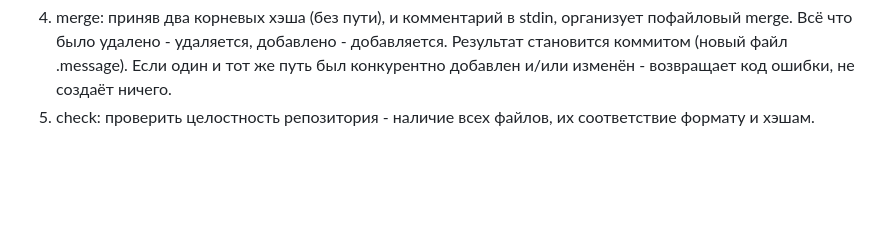
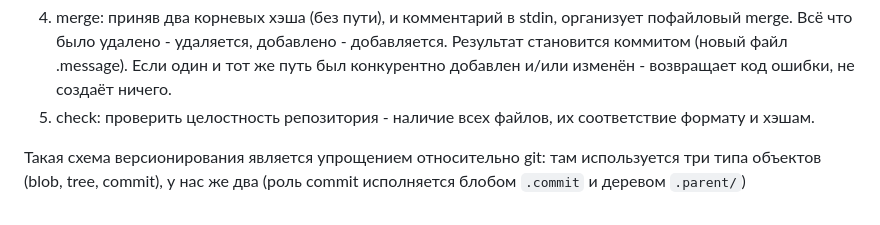
Before and after one commit to decentralized-hse/practice, a Markdown page: 01-git/README.md, the part around the change. GitHub-like rendering; blank space fills up the shorter version.

Commit message:
add comment

```diff
--- a/01-git/README.md
+++ b/01-git/README.md
@@ -90,3 +90,7 @@
     возвращает код ошибки, не создаёт ничего.
  5. check: проверить целостность репозитория - наличие всех файлов,
     их соответствие формату и хэшам.
+
+Такая схема версионирования является упрощением относительно git:
+там используется три типа объектов (blob, tree, commit), у нас же
+два (роль commit исполняется блобом `.commit` и деревом `.parent/`)
```
